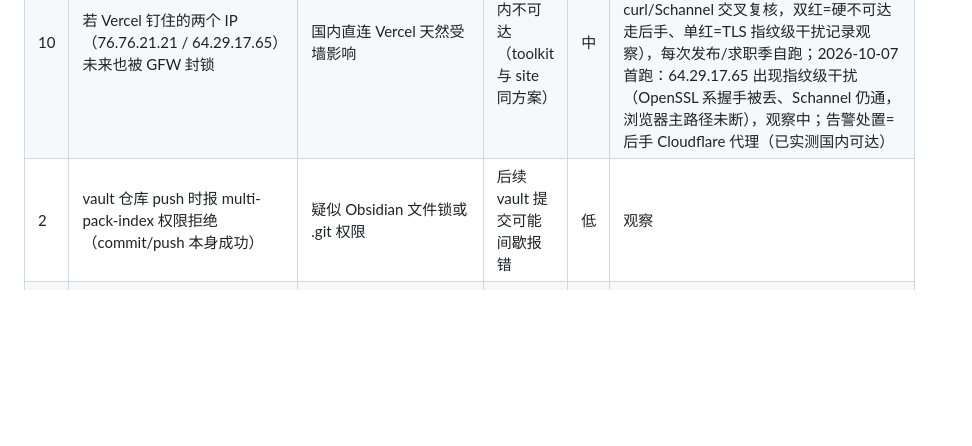
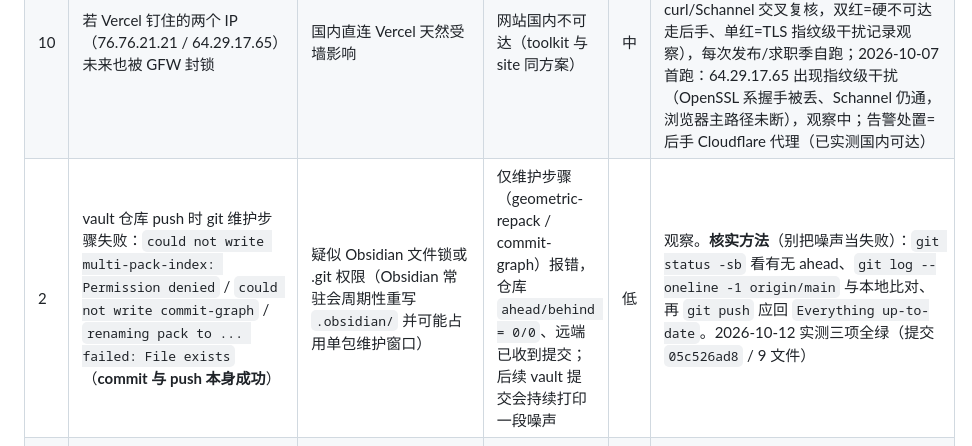
Before and after one commit to YHLLXY/pm-forge, a Markdown page: docs/ISSUES.md, the part around the change. Drawn GitHub-style; blank space fills up the shorter version.

Commit message:
docs: ISSUES #2 补 2026-10-12 实测证据与核实方法
为什么：今天 vault 提交时维护步骤再次报 multi-pack-index / commit-graph / pack rename 三类错，而 commit 与 push 其实都成功。原文只写了现象与「观察」，没写怎么区分噪声与真失败，补上三步核实法，避免下次把噪声当成推送失败。

```diff
--- a/docs/ISSUES.md
+++ b/docs/ISSUES.md
@@ -8,7 +8,7 @@
 |---|---|---|---|---|---|
 | 13 | toolkit 依赖链漏洞台账（2026-10-07 Next 16 专项后实测：**残余 7 条 5 高 2 中**，官方源 npm audit；GitHub Dependabot 面板报 10 条 6 高 4 中，口径差异以面板为准）。沿革：2026-10-02 首记 next 15.5.26 内嵌 postcss 链（2 条 1 高 1 中→4 advisory）→2026-10-06 面板 9 条 5 高 4 中→**Next 16.3.8 升级消除原 postcss 链**；2026-10-07 新披露 4 组：sharp（librsvg CVE）与 source-map-js（事件循环 DoS）已由非破坏 `npm audit fix` 修复；残余 = braces 链（GHSA-vfj7-8cjw-p6xm，advisory 打在 `*` 上游无修复版本，链路 eslint-config-next→@next/eslint-plugin-next→fast-glob→micromatch→braces）+ postcss-selector-parser<7.1.6（GHSA-rj75-hqrm-r3gf，经 @tailwindcss/typography，"修复"=荒谬降级 typography@0.5.4） | 残余 7 条全部是 dev/build 期传递依赖（eslint 与 tailwind 构建链），运行时零暴露；上游暂无修复版本，`npm audit fix --force` 的"修复"是降级 eslint-config-next@14 / typography@0.5.4，不可取 | 实际可利用性低——braces 仅在 lint/glob 时使用，selector-parser 仅构建期 CSS 解析；site/ 实测 0 漏洞 | 低 | 观察：上游发布修复版本后跟进升级；**严禁 npm audit fix --force**；`npm audit` 须加 `--registry=https://registry.npmjs.org`（npmmirror 无 audit 接口） |
 | 10 | 若 Vercel 钉住的两个 IP（76.76.21.21 / 64.29.17.65）未来也被 GFW 封锁 | 国内直连 Vercel 天然受墙影响 | 网站国内不可达（toolkit 与 site 同方案） | 中 | 巡检脚本就绪（node scripts/check-vercel-ips.mjs，零依赖双栈判级：node/OpenSSL 探针红时用系统 curl/Schannel 交叉复核，双红=硬不可达走后手、单红=TLS 指纹级干扰记录观察），每次发布/求职季自跑；2026-10-07 首跑：64.29.17.65 出现指纹级干扰（OpenSSL 系握手被丢、Schannel 仍通，浏览器主路径未断），观察中；告警处置=后手 Cloudflare 代理（已实测国内可达） |
-| 2 | vault 仓库 push 时报 multi-pack-index 权限拒绝（commit/push 本身成功） | 疑似 Obsidian 文件锁或 .git 权限 | 后续 vault 提交可能间歇报错 | 低 | 观察 |
+| 2 | vault 仓库 push 时 git 维护步骤失败：`could not write multi-pack-index: Permission denied` / `could not write commit-graph` / `renaming pack to ... failed: File exists`（**commit 与 push 本身成功**） | 疑似 Obsidian 文件锁或 .git 权限（Obsidian 常驻会周期性重写 `.obsidian/` 并可能占用单包维护窗口） | 仅维护步骤（geometric-repack / commit-graph）报错，仓库 `ahead/behind = 0/0`、远端已收到提交；后续 vault 提交会持续打印一段噪声 | 低 | 观察。**核实方法**（别把噪声当失败）：`git status -sb` 看有无 ahead、`git log --oneline -1 origin/main` 与本地比对、再 `git push` 应回 `Everything up-to-date`。2026-10-12 实测三项全绿（提交 `05c526ad8` / 9 文件） |
 | 22 | 正文之外还有两处 ch 单位：max-w-headline（46ch）与 max-w-deck（52ch） | 与正文原来的 68ch 同源：ch 是西文数字 "0" 的前进宽度，随字体栈漂移（实测 10 种字体栈之间摆动 8.8%）；且 46 / 52 都不是整汉字数 | 标题与导语的换行位置随用户字体设置漂移（正文已在 v0.18 修掉，标题/导语未动） | 低 | **有意不改**：clreq 7.1.1.4 的「行长宜为字号整数倍」约束的是正文，标题/导语不适用；改法照抄正文（换成 em 并**实测计算宽度**，不能只看类名）即可，留作后续 |
 | 23 | dissections/charter 的目录条目数不会自动等于正文 h2 数 | 该页 h2 是手写的；目录与 id 虽共用同一份 sections 常量，但「正文里加了小节却忘了加进常量」没有任何自动信号 —— check-toc.mjs 只校验「目录里的锚点在本页存在」，是单向的 | 新增小节可能不进目录（页面看着正常，只是漏了一条） | 低 | 常量上方已写注释提醒；若要机械化，需给手写页补一条「正文 h2 数 vs 目录条目数」断言 |
 | 24 | 本机 npm run format:check 全红，报一堆文件格式不符 | .prettierrc 是 endOfLine: "lf"，而 core.autocrlf=true 把检出文件全变成 CRLF（实测未改过的 typography.css / index.astro / Footer.astro 同样报红） | 无法用 prettier 做提交前检查（**它不是构建链门禁，构建与发布不受影响**） | 低 | **不处理**：不要为了让 prettier 变绿去改行尾（会造出整文件级 diff，且下次检出又被 autocrlf 打回）。要修就统一改 .prettierrc 或关 autocrlf，另开一轮 |
```
